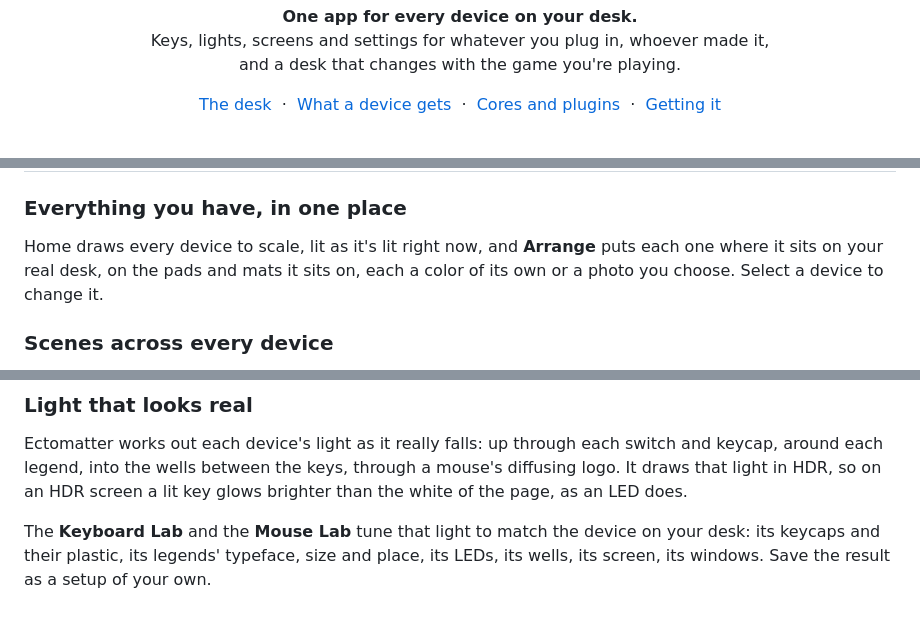
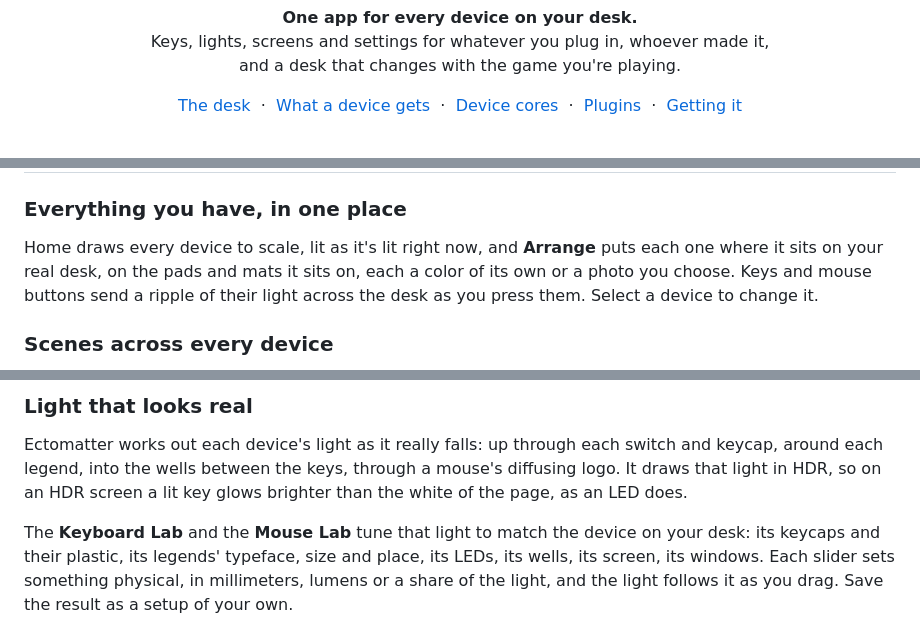
Before and after one commit to Ectonomic/Ectomatter, a Markdown page: README.md, 3 parts joined by grey strips. GitHub-like rendering.

```diff
--- a/README.md
+++ b/README.md
@@ -13,7 +13,8 @@
 <p align="center">
   <a href="#the-desk">The desk</a> &nbsp;·&nbsp;
   <a href="#what-a-device-gets">What a device gets</a> &nbsp;·&nbsp;
-  <a href="#cores-and-plugins">Cores and plugins</a> &nbsp;·&nbsp;
+  <a href="#device-cores">Device cores</a> &nbsp;·&nbsp;
+  <a href="#plugins">Plugins</a> &nbsp;·&nbsp;
   <a href="#getting-it">Getting it</a>
 </p>
 
@@ -40,8 +41,9 @@ weather.
 
 Home draws every device to scale, lit as it's lit right now, and **Arrange**
 puts each one where it sits on your real desk, on the pads and mats it sits
-on, each a color of its own or a photo you choose. Select a device to change
-it.
+on, each a color of its own or a photo you choose. Keys and mouse buttons
+send a ripple of their light across the desk as you press them. Select a
+device to change it.
 
 ### Scenes across every device
 
@@ -88,6 +90,7 @@ screen a lit key glows brighter than the white of the page, as an LED does.
 
 The **Keyboard Lab** and the **Mouse Lab** tune that light to match the device
 on your desk: its keycaps and their plastic, its legends' typeface, size and
-place, its LEDs, its wells, its screen, its windows. Save the result as a
-setup of your own.
+place, its LEDs, its wells, its screen, its windows. Each slider sets
+something physical, in millimeters, lumens or a share of the light, and the
+light follows it as you drag. Save the result as a setup of your own.
 
```
Also changed, not shown: other parts of README.md (+85 -28 lines), CLAUDE.md (+6 -2 lines), docs/deferred.md (+17 -3 lines), docs/pictures/readme-keyboard-lab.png, docs/pictures/readme-mouse-lab.png (deleted), 10 other files.
